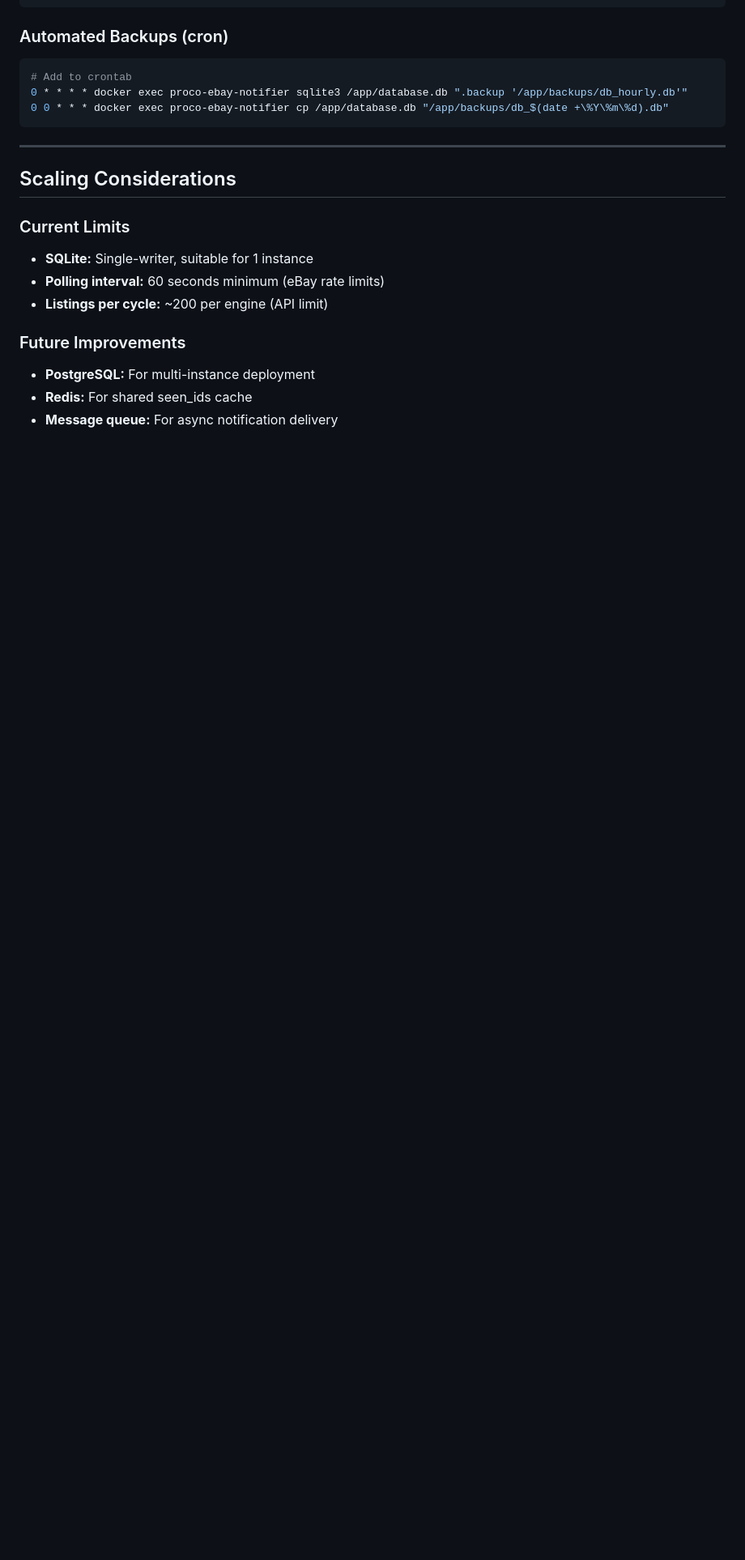
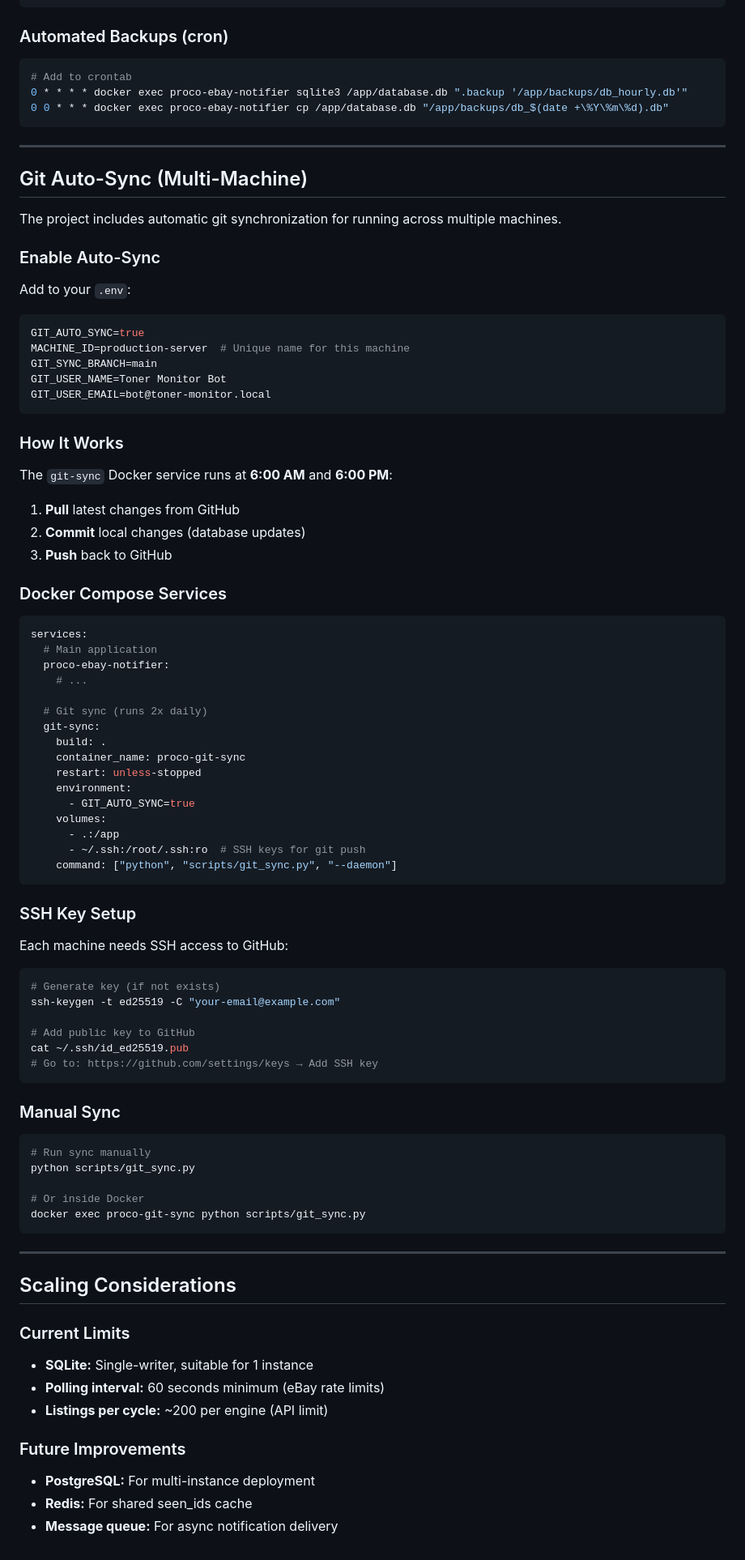
Before and after one commit to LeeAaron702/ebay-toner-monitor, a Markdown page: docs/DEPLOYMENT.md, the part around the change. Shown at 81% size. Drawn GitHub-style; blank space fills up the shorter version.

Commit message:
docs: Update documentation with GitHub URLs and git sync details
- Updated README with actual repo URL (LeeAaron702/ebay-toner-monitor)
- Enhanced Multi-Machine Sync section with setup instructions
- Added Git Auto-Sync section to DEPLOYMENT.md
- Added conflict resolution and files synced tables

````diff
--- a/docs/DEPLOYMENT.md
+++ b/docs/DEPLOYMENT.md
@@ -274,6 +274,75 @@ docker exec proco-ebay-notifier cp /app/database.db /app/backups/
 
 ---
 
+## Git Auto-Sync (Multi-Machine)
+
+The project includes automatic git synchronization for running across multiple machines.
+
+### Enable Auto-Sync
+
+Add to your `.env`:
+```bash
+GIT_AUTO_SYNC=true
+MACHINE_ID=production-server  # Unique name for this machine
+GIT_SYNC_BRANCH=main
+GIT_USER_NAME=Toner Monitor Bot
+GIT_USER_EMAIL=bot@toner-monitor.local
+```
+
+### How It Works
+
+The `git-sync` Docker service runs at **6:00 AM** and **6:00 PM**:
+
+1. **Pull** latest changes from GitHub
+2. **Commit** local changes (database updates)
+3. **Push** back to GitHub
+
+### Docker Compose Services
+
+```yaml
+services:
+  # Main application
+  proco-ebay-notifier:
+    # ...
+
+  # Git sync (runs 2x daily)
+  git-sync:
+    build: .
+    container_name: proco-git-sync
+    restart: unless-stopped
+    environment:
+      - GIT_AUTO_SYNC=true
+    volumes:
+      - .:/app
+      - ~/.ssh:/root/.ssh:ro  # SSH keys for git push
+    command: ["python", "scripts/git_sync.py", "--daemon"]
+```
+
+### SSH Key Setup
+
+Each machine needs SSH access to GitHub:
+
+```bash
+# Generate key (if not exists)
+ssh-keygen -t ed25519 -C "your-email@example.com"
+
+# Add public key to GitHub
+cat ~/.ssh/id_ed25519.pub
+# Go to: https://github.com/settings/keys → Add SSH key
+```
+
+### Manual Sync
+
+```bash
+# Run sync manually
+python scripts/git_sync.py
+
+# Or inside Docker
+docker exec proco-git-sync python scripts/git_sync.py
+```
+
+---
+
 ## Scaling Considerations
 
 ### Current Limits
````
Also changed, not shown: README.md (+34 -7 lines).
